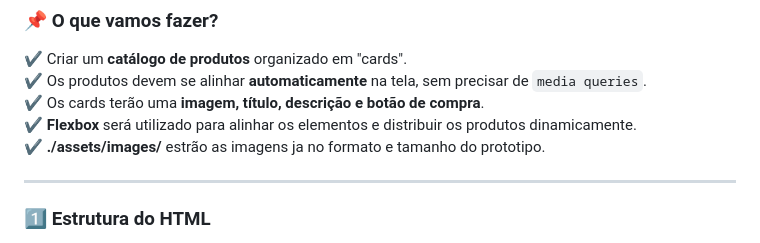
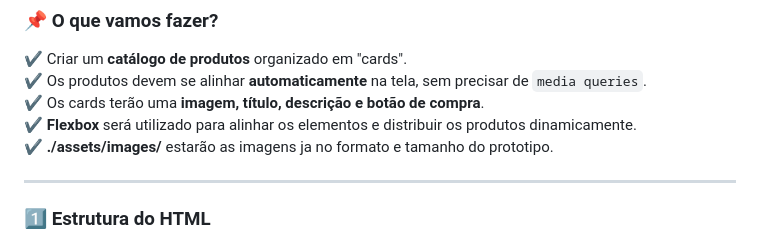
Before and after one commit to alessandrovitorio/exercicios-pw, a Markdown page: lista-7/README.md, the part around the change. GitHub-like rendering.

Commit message:
Fix typo in README.md regarding image assets

```diff
--- a/lista-7/README.md
+++ b/lista-7/README.md
@@ -10,7 +10,7 @@
 ✔️ Os produtos devem se alinhar **automaticamente** na tela, sem precisar de `media queries`.
 ✔️ Os cards terão uma **imagem, título, descrição e botão de compra**.
 ✔️ **Flexbox** será utilizado para alinhar os elementos e distribuir os produtos dinamicamente.
-✔️ **./assets/images/** estrão as imagens ja no formato e tamanho do prototipo.
+✔️ **./assets/images/** estarão as imagens ja no formato e tamanho do prototipo.
 
 ---
 
```
